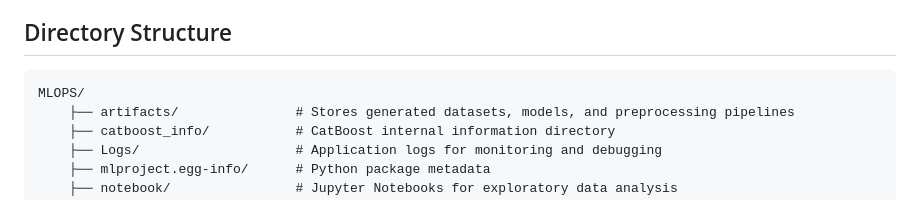
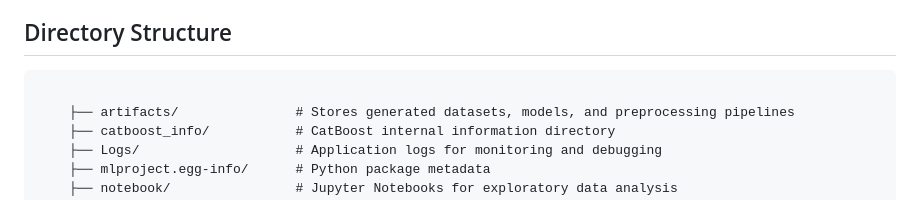
Before and after one commit to owais3351/Student-Performance, a Markdown page: README.md, the part around the change. Rendered like a GitHub page.

Commit message:
modified

````diff
--- a/README.md
+++ b/README.md
@@ -7,7 +7,7 @@ This project demonstrates a complete end-to-end machine learning pipeline with a
 ## Directory Structure
 
 ```
-MLOPS/
+
     ├── artifacts/               # Stores generated datasets, models, and preprocessing pipelines
     ├── catboost_info/           # CatBoost internal information directory
     ├── Logs/                    # Application logs for monitoring and debugging
````
